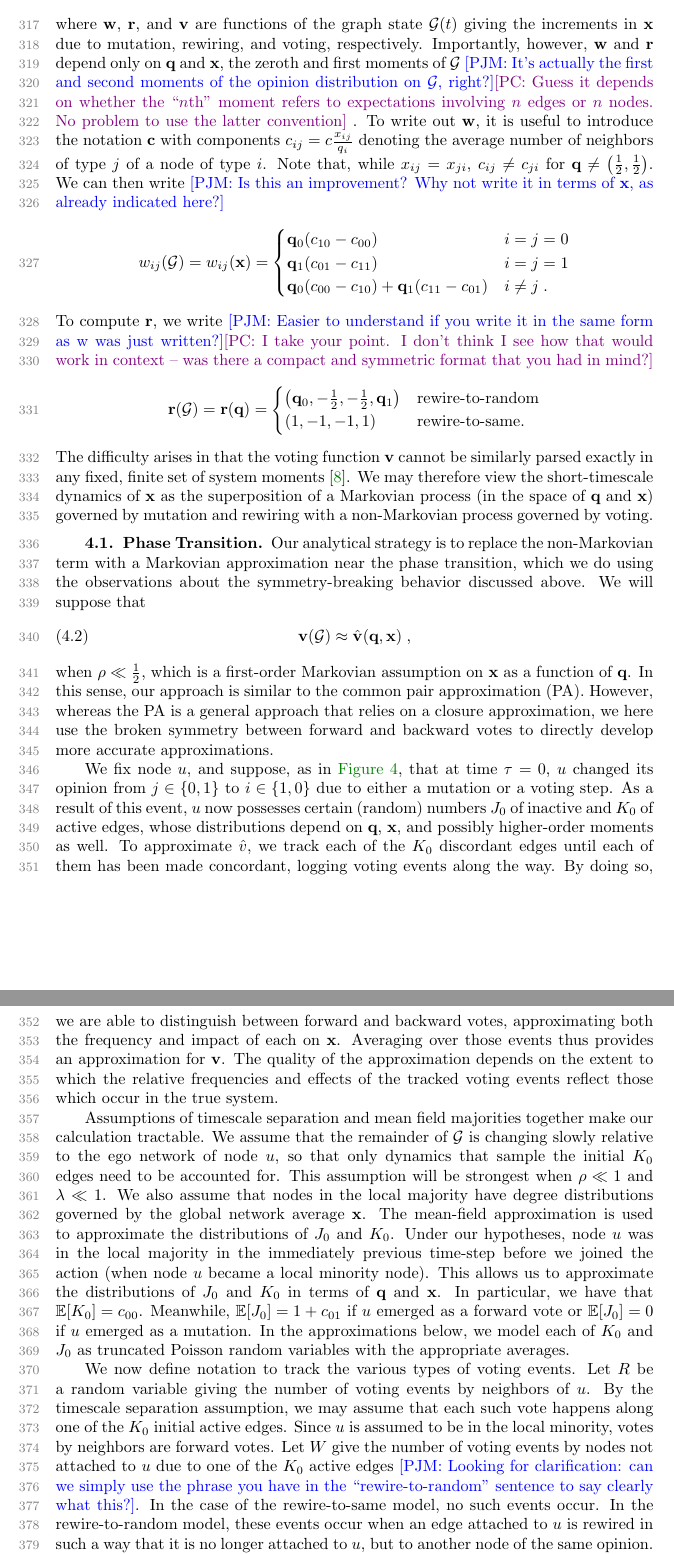
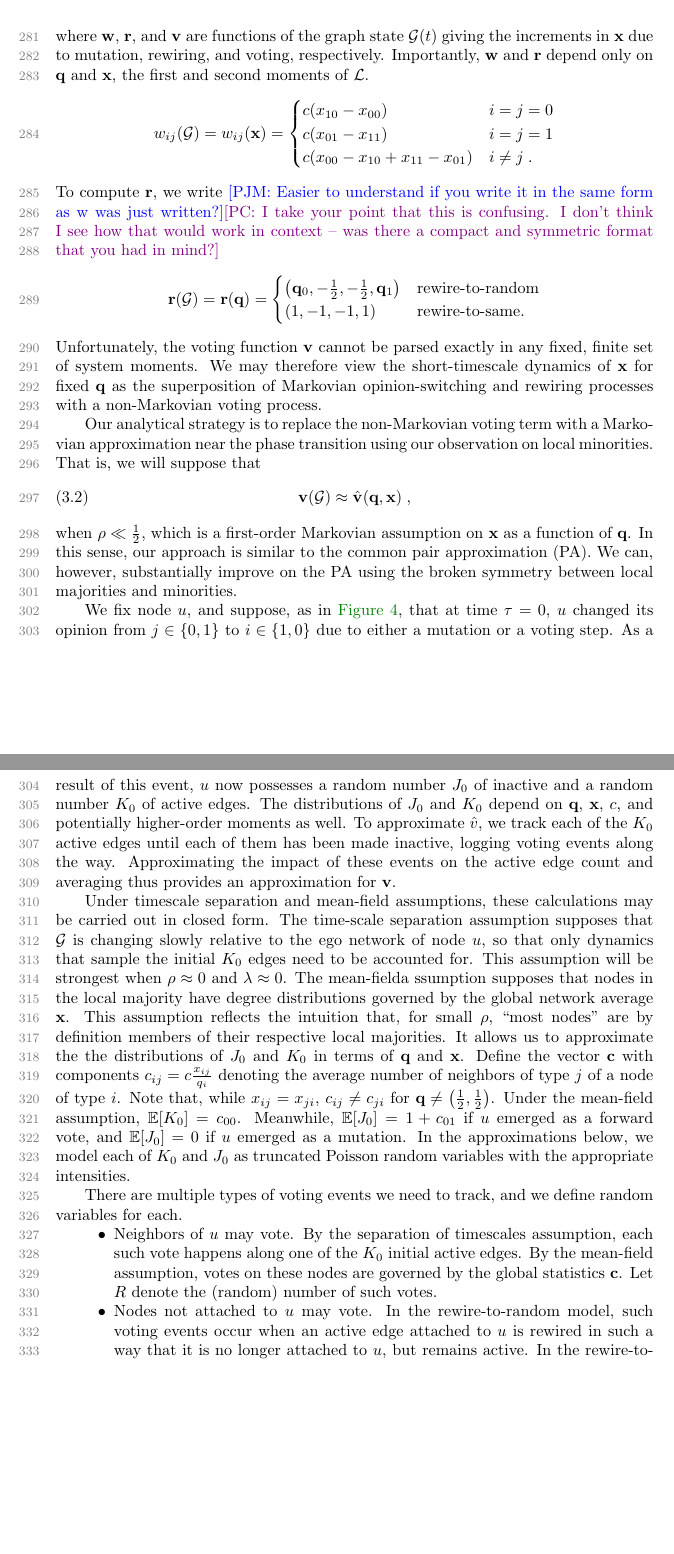
Before and after one commit to PhilChodrow/AVM_paper, a LaTeX paper (main.tex): two parts of pages 9 and 10 of 18 before the commit and two parts of pages 8 and 9 of 17 after it, joined at a grey line, cut so that both start at the same text, the shorter picture padded with empty space. Compiled offline with pdfLaTeX.

Commit message:
update analysis up to impact vectors

```diff
--- a/main.tex
+++ b/main.tex
@@ -296,5 +282,25 @@
+	where $\mathbf{w}$, $\mathbf{r}$, and $\mathbf{v}$ are functions of the graph state $\mathcal{G}(t)$ giving the increments in $\x$ due to mutation, rewiring, and voting, respectively.
+	Importantly, $\mathbf{w}$ and $\mathbf{r}$ depend only on $\q$ and $\x$, the first and second moments of $\mathcal{L}$.
+	\begin{align*}
+		w_{ij}(\mathcal{G}) = w_{ij}(\x) =
+		\begin{cases}
+			c(x_{10} - x_{00}) &  i = j = 0 \\
+			c (x_{01}-x_{11}) & i = j = 1 \\
+			c (x_{00}  - x_{10}+x_{11}-x_{01}) & i \neq j\;.
+		\end{cases}
+	\end{align*}
+	To compute $\mathbf{r}$, we write \pjm{Easier to understand if you write it in the same form as w was just written?}\pc{I take your point that this is confusing. I don't think I see how that would work in context -- was there a compact and symmetric format that you had in mind?}
+	\begin{align*}
+		\mathbf{r}(\mathcal{G}) = \mathbf{r}(\q) =
+		\begin{cases}
+			\left(\q_0, -\frac{1}{2}, -\frac{1}{2}, \q_1\right) & \text{rewire-to-random}\\
+			\left(1, -1, -1, 1\right) & \text{rewire-to-same}.
+		\end{cases}
+	\end{align*}
+	Unfortunately, the voting function $\mathbf{v}$ cannot be parsed exactly in any fixed, finite set of system moments.
+	We may therefore view the short-timescale dynamics of $\x$ for fixed $\q$ as the superposition of Markovian opinion-switching and rewiring processes with a non-Markovian voting process.
 
-		\begin{figure}
+			\begin{figure}
 			\centering
 			\begin{subfigure}{.3\textwidth}
 				\begin{tikzpicture}[scale=.8, auto,swap]
@@ -461,64 +461,38 @@
-		m(\x(t+1) - \x(t)) = \lambda \mathbf{w}(\mathcal{G}(t)) + (1-\lambda)\alpha \mathbf{r}(\mathcal{G}(t)) + (1-\lambda)(1-\alpha) \mathbf{v}(\mathcal{G}(t))\;, \label{eq:dynamics}
-	\end{align}
-	where $\mathbf{w}$, $\mathbf{r}$, and $\mathbf{v}$ are functions of the graph state $\mathcal{G}(t)$ giving the increments in $\x$ due to mutation, rewiring, and voting, respectively.
-	Importantly, however, $\mathbf{w}$ and $\mathbf{r}$ depend only on $\q$ and $\x$, the zeroth and first moments of $\mathcal{G}$ \pjm{It's actually the first and second moments of the opinion distribution on $\mathcal{G}$, right?}\pc{Guess it depends on whether the ``$n$th'' moment refers to expectations involving $n$ edges or $n$ nodes. No problem to use the latter convention} .
-	To write out $\mathbf{w}$, it is useful to introduce the notation $\mathbf{c}$ with components $c_{ij} = c\frac{x_{ij}}{q_i}$ denoting the average number of neighbors of type $j$ of a node of type $i$.
-	Note that, while $x_{ij} = x_{ji}$, $c_{ij} \neq c_{ji}$ for $\q \neq \left(\frac{1}{2}, \frac{1}{2}\right)$.
-	We can then write \pjm{Is this an improvement? Why not write it in terms of $\x$, as already indicated here?}
-	\begin{align*}
-		w_{ij}(\mathcal{G}) = w_{ij}(\x) =
-		\begin{cases}
-			\q_{0}(c_{10} - c_{00}) &  i = j = 0 \\
-			\q_1 (c_{01}-c_{11}) & i = j = 1 \\
-			\q_0 (c_{00}  - c_{10}) +  \q_1(c_{11}-c_{01}) & i \neq j\;.
-		\end{cases}
-	\end{align*}
-	To compute $\mathbf{r}$, we write \pjm{Easier to understand if you write it in the same form as w was just written?}\pc{I take your point. I don't think I see how that would work in context -- was there a compact and symmetric format that you had in mind?}
-	\begin{align*}
-		\mathbf{r}(\mathcal{G}) = \mathbf{r}(\q) =
-		\begin{cases}
-			\left(\q_0, -\frac{1}{2}, -\frac{1}{2}, \q_1\right) & \text{rewire-to-random}\\
-			\left(1, -1, -1, 1\right) & \text{rewire-to-same}.
-		\end{cases}
-	\end{align*}
-	The difficulty arises in that the voting function $\mathbf{v}$ cannot be similarly parsed exactly in any fixed, finite set of system moments \cite{Demirel2012}.
-	We may therefore view the short-timescale dynamics of $\x$ as the superposition of a Markovian process (in the space of $\q$ and $\x$) governed by mutation and rewiring with a non-Markovian process governed by voting.
-
-	\subsection{Phase Transition}
-		Our analytical strategy is to replace the non-Markovian term with a Markovian approximation near the phase transition, which we do using the observations about the symmetry-breaking behavior discussed above.
-		We will suppose that
+		Our analytical strategy is to replace the non-Markovian voting term with a Markovian approximation near the phase transition using our observation on local minorities.
+		That is, we will suppose that
 		\begin{align}
 			\mathbf{v}(\mathcal{G}) \approx \hat{\mathbf{v}}(\q, \x)\;, \label{eq:markov}
 		\end{align}
 		when $\rho \ll \frac{1}{2}$, which is a first-order Markovian assumption on $\x$ as a function of $\q$.
 		In this sense, our approach is similar to the common pair approximation (PA).
-		However, whereas the PA is a general approach that relies on a closure approximation, we here use the broken symmetry between forward and backward votes to directly develop more accurate approximations.
+		We can, however, substantially improve on the PA using the broken symmetry between local majorities and minorities.
 
 		We fix node $u$, and suppose, as in \Cref{fig:breaking_illustration}, that at time $\tau = 0$, $u$ changed its opinion from $j \in \{0,1\}$ to $i \in \{1,0\}$ due to either a mutation or a voting step.
-		As a result of this event, $u$ now possesses certain (random) numbers $J_0$ of inactive and $K_0$ of active edges, whose distributions depend on $\q$, $\x$, and possibly higher-order moments as well.
-		To approximate $\hat{v}$, we track each of the $K_0$ discordant edges until each of them has been made concordant, logging voting events along the way.
-		By doing so, we are able to distinguish between forward and backward votes, approximating both the frequency and impact of each on $\x$.
-		Averaging over those events thus provides an approximation for $\mathbf{v}$.
-		The quality of the approximation depends on the extent to which the relative frequencies and effects of the tracked voting events reflect those which occur in the true system.
+		As a result of this event, $u$ now possesses a  random number $J_0$ of inactive and a random number $K_0$ of active edges.
+		The distributions of $J_0$ and $K_0$ depend on $\q$, $\x$, $c$, and potentially higher-order moments as well.
+		To approximate $\hat{v}$, we track each of the $K_0$ active edges until each of them has been made inactive, logging voting events along the way.
+		Approximating the impact of these events on the active edge count and averaging thus provides an  approximation for $\mathbf{v}$.
 
-	Assumptions of timescale separation and mean field majorities together make our calculation tractable.
-	We assume that the remainder of $\mathcal{G}$ is changing slowly relative to the ego network of node $u$, so that only dynamics that sample the initial $K_0$ edges need to be accounted for.
-			This assumption will be strongest when $\rho \ll 1$ and $\lambda \ll 1$.
-	We also assume that nodes in the local majority have degree distributions governed by the global network average $\x$.
-		The mean-field approximation is used to approximate the distributions of $J_0$ and $K_0$.
-		Under our hypotheses, node $u$ was in the local majority in the immediately previous time-step before we joined the action (when node $u$ became a local minority node).
-		This allows us to approximate the distributions of $J_0$ and $K_0$ in terms of $\q$ and $\x$.
-		In particular, we have that $\E[K_0] = c_{00}$. Meanwhile, $\E[J_0] = 1 + c_{01}$ if $u$ emerged as a forward vote or $\E[J_0] = 0$ if $u$ emerged as a mutation.
-		In the approximations below, we model each of $K_0$ and $J_0$ as truncated Poisson random variables with the appropriate averages.
+		Under timescale separation and mean-field   assumptions, these calculations may be carried out in closed form.
+		The time-scale separation assumption supposes that $\mathcal{G}$ is changing slowly relative to the ego network of node $u$, so that only dynamics that sample the initial $K_0$ edges need to be accounted for.
+		This assumption will be strongest when $\rho \approx 0$ and $\lambda \approx 0$.
+		The mean-fielda ssumption supposes that nodes in the local majority have degree distributions governed by the global network average $\x$.
+		This assumption reflects the intuition that, for small $\rho$, ``most nodes'' are by definition members of their respective local majorities.
+		It allows us to approximate the the distributions of $J_0$ and $K_0$ in terms of $\q$ and $\x$.
+		Define the vector $\C$ with components $c_{ij} = c\frac{x_{ij}}{q_i}$ denoting the average number of neighbors of type $j$ of a node of type $i$.
+		Note that, while $x_{ij} = x_{ji}$, $c_{ij} \neq c_{ji}$ for $\q \neq \left(\frac{1}{2}, \frac{1}{2}\right)$.
+		Under the mean-field assumption, $\E[K_0] = c_{00}$.
+		Meanwhile, $\E[J_0] = 1 + c_{01}$ if $u$ emerged as a forward vote, and $\E[J_0] = 0$ if $u$ emerged as a mutation.
+		In the approximations below, we model each of $K_0$ and $J_0$ as truncated Poisson random variables with the appropriate intensities.
 
-		We now define notation to track the various types of voting events.
-		Let $R$ be a random variable giving the number of voting events by neighbors of $u$.
-		By the timescale separation assumption, we may assume that each such vote happens along one of the $K_0$ initial active edges.
-		Since $u$ is assumed to be in the local minority, votes by neighbors are forward votes.
-		Let $W$ give the number of voting events by nodes not attached to $u$ due to one of the $K_0$ active edges \pjm{Looking for clarification: can we simply use the phrase you have in the ``rewire-to-random'' sentence to say clearly what this?}.
-		In the case of the rewire-to-same model, no such events occur.
-		In the rewire-to-random model, these events occur when an edge attached to $u$ is rewired in such a way that it is no longer attached to $u$, but to another node of the same opinion.
-		Let $\1_u$ be the indicator variable that $u$ changes its vote (i.e. votes backwards) prior to all $K_0$ active edges being resolved.
+		There are multiple types of voting events we need to track, and we define random variables for each.
+		\begin{itemize}
+			\item Neighbors of $u$ may vote. By the separation of timescales assumption, each such vote happens along one of the $K_0$ initial active edges. By the mean-field assumption, votes on these nodes are governed by the global statistics $\C$. Let $R$ denote the (random) number of such votes.
+			\item Nodes not attached to $u$ may vote. In the rewire-to-random model, such voting events occur when an active edge attached to $u$ is rewired in such a way that it is no longer attached to $u$, but remains active. In the rewire-to-same model, such events do not occur. Let $S$ denote the (random) number of these events.
+			\item Finally, let $\1_u$ be the indicator random variable for the event that node $u$ changes its vote prior to all $K_0$ active edges being resolved.
+		\end{itemize}
+
+		% START HERE
 
 		These variables will count the voting events, but we also require vectors to track the impact of a given event on $\x$.
 		Under the mean-field assumption, forward votes are governed by the global mean degrees $\C$.
```
Also changed, not shown: main.tex (32 more changed lines).
